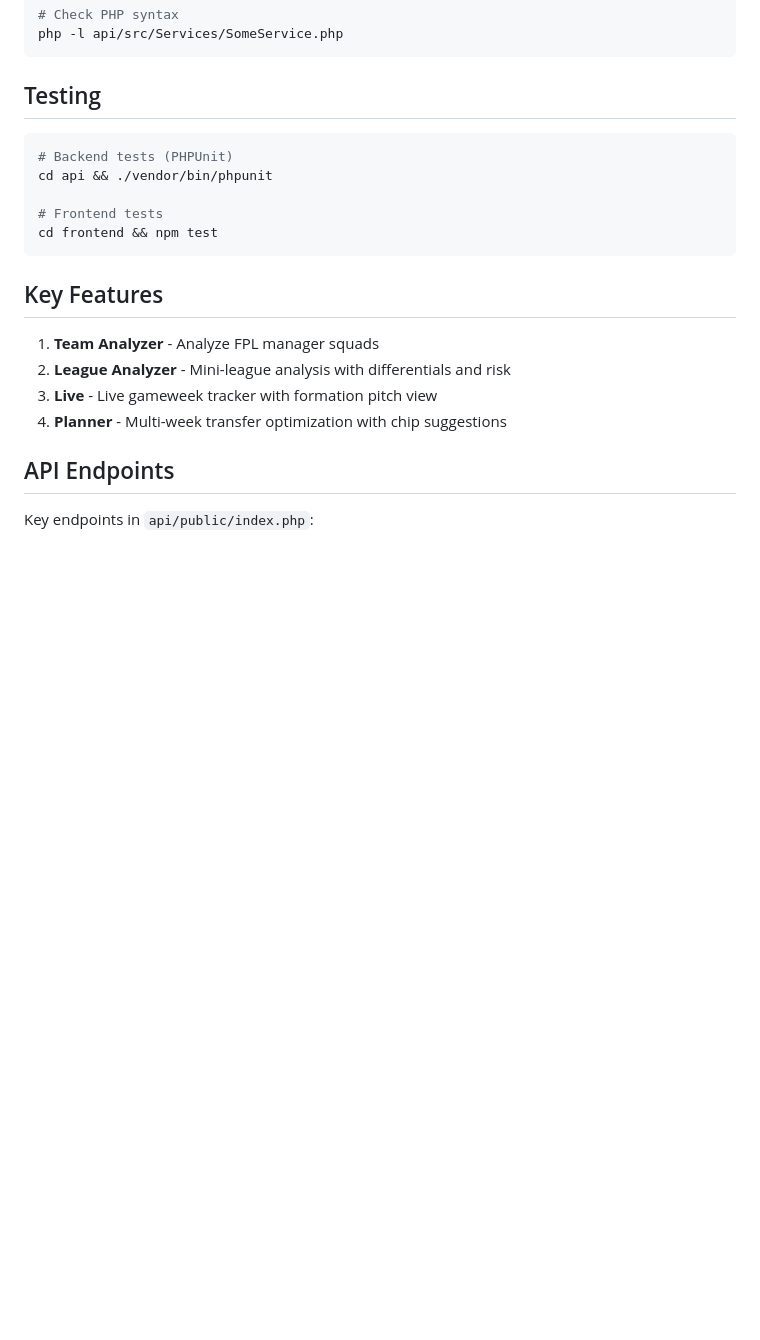
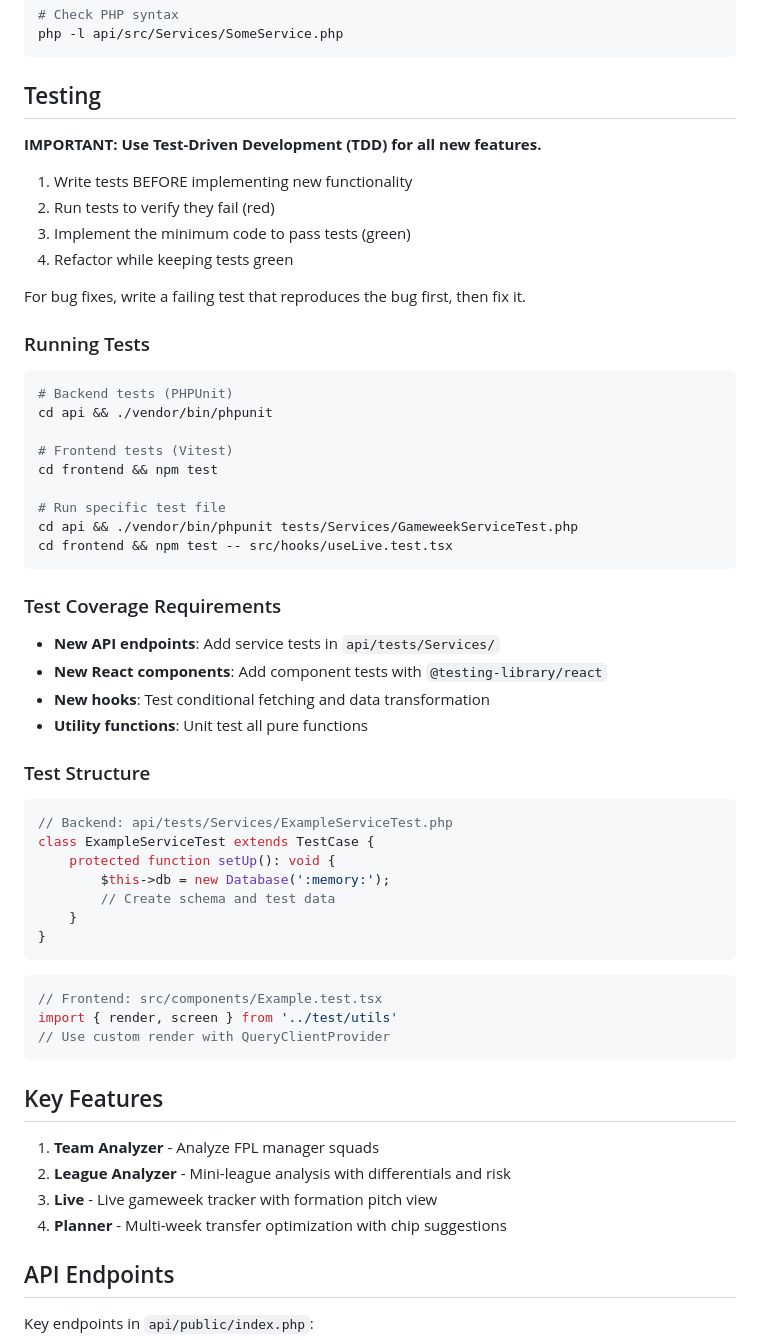
Before and after one commit to dmallory42/super-fpl, a Markdown page: CLAUDE.md, the part around the change. Drawn GitHub-style; blank space fills up the shorter version.

Commit message:
docs: Add TDD and test coverage requirements to CLAUDE.md
- Require TDD approach for all new features
- Document test coverage expectations for API and frontend
- Add examples for running specific test files
- Include test structure templates for both PHP and TypeScript

Co-Authored-By: Claude Opus 4.5 <noreply@anthropic.com>

````diff
--- a/CLAUDE.md
+++ b/CLAUDE.md
@@ -60,12 +60,52 @@ php -l api/src/Services/SomeService.php
 
 ## Testing
 
+**IMPORTANT: Use Test-Driven Development (TDD) for all new features.**
+
+1. Write tests BEFORE implementing new functionality
+2. Run tests to verify they fail (red)
+3. Implement the minimum code to pass tests (green)
+4. Refactor while keeping tests green
+
+For bug fixes, write a failing test that reproduces the bug first, then fix it.
+
+### Running Tests
+
 ```bash
 # Backend tests (PHPUnit)
 cd api && ./vendor/bin/phpunit
 
-# Frontend tests
+# Frontend tests (Vitest)
 cd frontend && npm test
+
+# Run specific test file
+cd api && ./vendor/bin/phpunit tests/Services/GameweekServiceTest.php
+cd frontend && npm test -- src/hooks/useLive.test.tsx
+```
+
+### Test Coverage Requirements
+
+- **New API endpoints**: Add service tests in `api/tests/Services/`
+- **New React components**: Add component tests with `@testing-library/react`
+- **New hooks**: Test conditional fetching and data transformation
+- **Utility functions**: Unit test all pure functions
+
+### Test Structure
+
+```php
+// Backend: api/tests/Services/ExampleServiceTest.php
+class ExampleServiceTest extends TestCase {
+    protected function setUp(): void {
+        $this->db = new Database(':memory:');
+        // Create schema and test data
+    }
+}
+```
+
+```typescript
+// Frontend: src/components/Example.test.tsx
+import { render, screen } from '../test/utils'
+// Use custom render with QueryClientProvider
 ```
 
 ## Key Features
````
